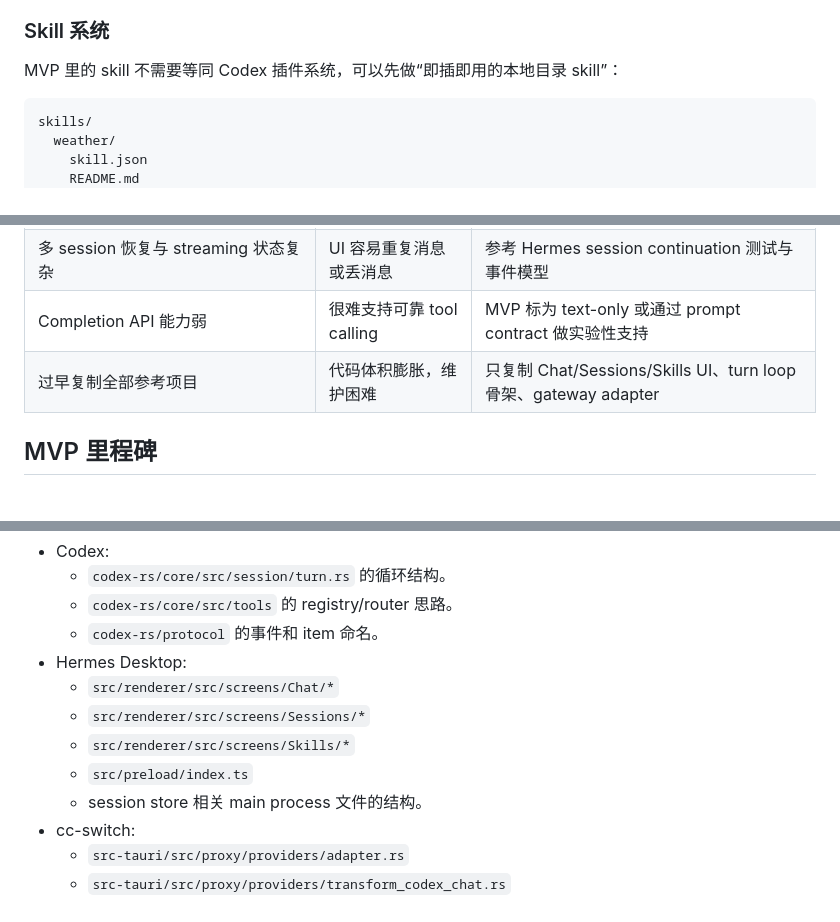
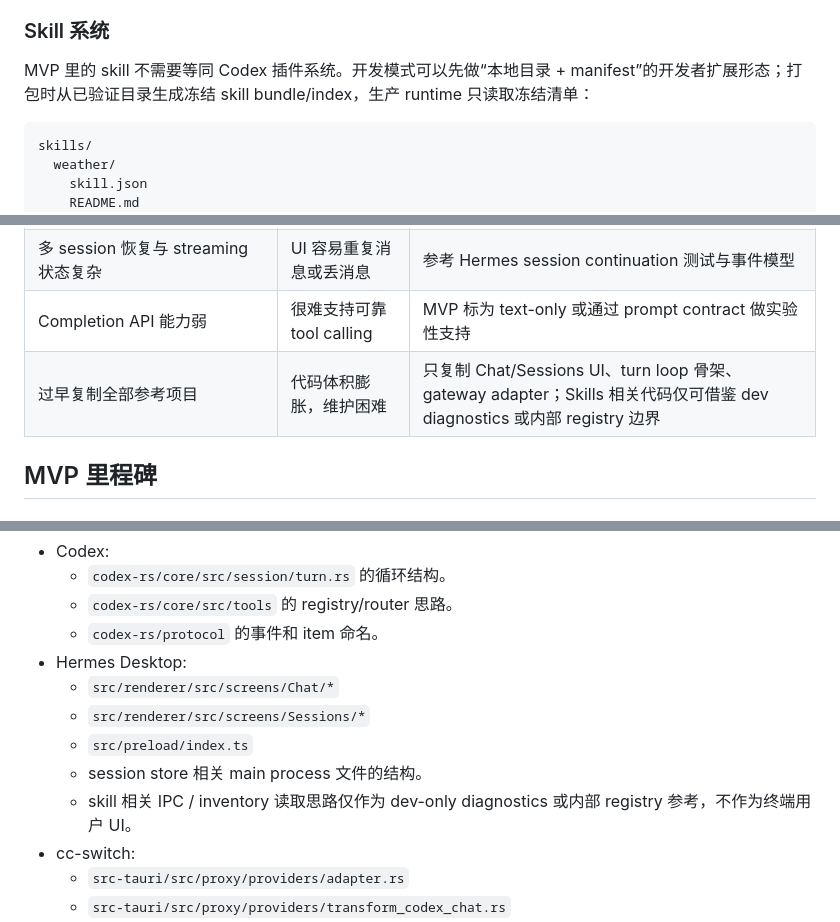
Before and after one commit to dale0525/agentweave, a Markdown page: docs/feasibility.md, 3 parts joined by grey strips. GitHub-like rendering.

````diff
--- a/docs/feasibility.md
+++ b/docs/feasibility.md
@@ -255,7 +255,7 @@ MVP 必须有这些保护：
 
 ### Skill 系统
 
-MVP 里的 skill 不需要等同 Codex 插件系统，可以先做“即插即用的本地目录 skill”：
+MVP 里的 skill 不需要等同 Codex 插件系统。开发模式可以先做“本地目录 + manifest”的开发者扩展形态；打包时从已验证目录生成冻结 skill bundle/index，生产 runtime 只读取冻结清单：
 
 ```text
 skills/
@@ -367,7 +368,7 @@ MVP 建议 SQLite 表：
 | Skill 执行权限不清晰 | 插件生态风险高 | MVP 默认本地显式安装、禁用宿主机敏感能力、加 timeout |
 | 多 session 恢复与 streaming 状态复杂 | UI 容易重复消息或丢消息 | 参考 Hermes session continuation 测试与事件模型 |
 | Completion API 能力弱 | 很难支持可靠 tool calling | MVP 标为 text-only 或通过 prompt contract 做实验性支持 |
-| 过早复制全部参考项目 | 代码体积膨胀，维护困难 | 只复制 Chat/Sessions/Skills UI、turn loop 骨架、gateway adapter |
+| 过早复制全部参考项目 | 代码体积膨胀，维护困难 | 只复制 Chat/Sessions UI、turn loop 骨架、gateway adapter；Skills 相关代码仅可借鉴 dev diagnostics 或内部 registry 边界 |
 
 ## MVP 里程碑
 
@@ -426,9 +428,9 @@ MVP 建议 SQLite 表：
 - Hermes Desktop:
   - `src/renderer/src/screens/Chat/*`
   - `src/renderer/src/screens/Sessions/*`
-  - `src/renderer/src/screens/Skills/*`
   - `src/preload/index.ts`
   - session store 相关 main process 文件的结构。
+  - skill 相关 IPC / inventory 读取思路仅作为 dev-only diagnostics 或内部 registry 参考，不作为终端用户 UI。
 - cc-switch:
   - `src-tauri/src/proxy/providers/adapter.rs`
   - `src-tauri/src/proxy/providers/transform_codex_chat.rs`
````
Also changed, not shown: other parts of docs/feasibility.md (+11 -9 lines), 1 other file.
